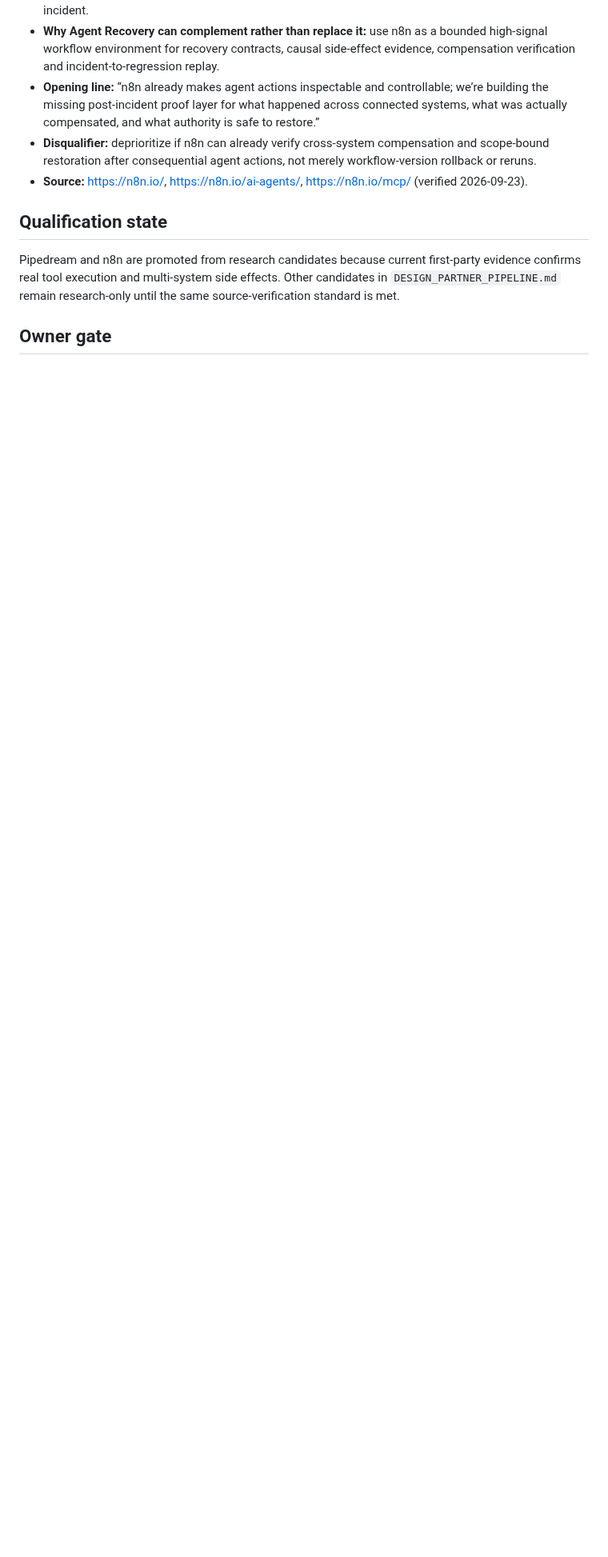
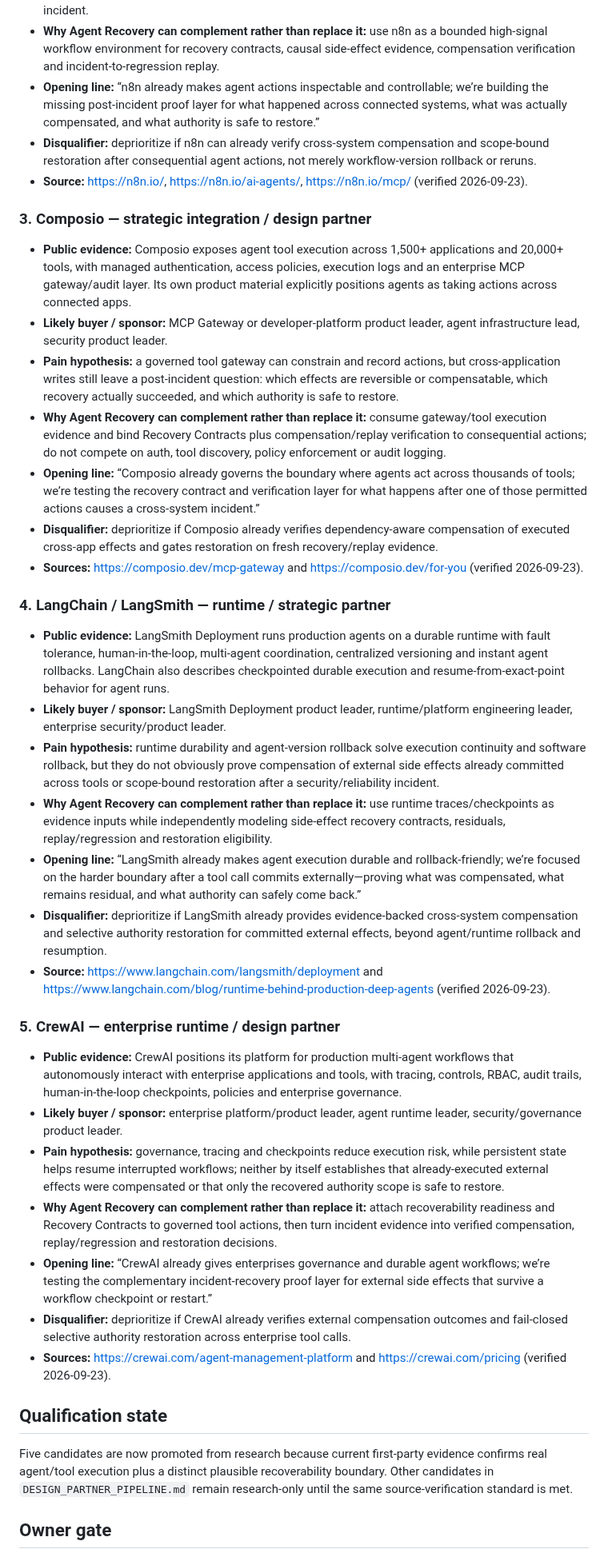
Before and after one commit to tomat60/agent-recovery-platform, a Markdown page: docs/P6_SEND_LIST.md, the part around one of its changes. Shown at 80% size. Rendered like a GitHub page; blank space fills up the shorter version.

Commit message:
P6: promote three more source-verified targets

```diff
--- a/docs/P6_SEND_LIST.md
+++ b/docs/P6_SEND_LIST.md
@@ -25,9 +25,36 @@ This list promotes candidates only when current public product evidence shows co
 - **Disqualifier:** deprioritize if n8n can already verify cross-system compensation and scope-bound restoration after consequential agent actions, not merely workflow-version rollback or reruns.
 - **Source:** https://n8n.io/, https://n8n.io/ai-agents/, https://n8n.io/mcp/ (verified 2026-09-23).
 
+### 3. Composio — strategic integration / design partner
+- **Public evidence:** Composio exposes agent tool execution across 1,500+ applications and 20,000+ tools, with managed authentication, access policies, execution logs and an enterprise MCP gateway/audit layer. Its own product material explicitly positions agents as taking actions across connected apps.
+- **Likely buyer / sponsor:** MCP Gateway or developer-platform product leader, agent infrastructure lead, security product leader.
+- **Pain hypothesis:** a governed tool gateway can constrain and record actions, but cross-application writes still leave a post-incident question: which effects are reversible or compensatable, which recovery actually succeeded, and which authority is safe to restore.
+- **Why Agent Recovery can complement rather than replace it:** consume gateway/tool execution evidence and bind Recovery Contracts plus compensation/replay verification to consequential actions; do not compete on auth, tool discovery, policy enforcement or audit logging.
+- **Opening line:** “Composio already governs the boundary where agents act across thousands of tools; we’re testing the recovery contract and verification layer for what happens after one of those permitted actions causes a cross-system incident.”
+- **Disqualifier:** deprioritize if Composio already verifies dependency-aware compensation of executed cross-app effects and gates restoration on fresh recovery/replay evidence.
+- **Sources:** https://composio.dev/mcp-gateway and https://composio.dev/for-you (verified 2026-09-23).
+
+### 4. LangChain / LangSmith — runtime / strategic partner
+- **Public evidence:** LangSmith Deployment runs production agents on a durable runtime with fault tolerance, human-in-the-loop, multi-agent coordination, centralized versioning and instant agent rollbacks. LangChain also describes checkpointed durable execution and resume-from-exact-point behavior for agent runs.
+- **Likely buyer / sponsor:** LangSmith Deployment product leader, runtime/platform engineering leader, enterprise security/product leader.
+- **Pain hypothesis:** runtime durability and agent-version rollback solve execution continuity and software rollback, but they do not obviously prove compensation of external side effects already committed across tools or scope-bound restoration after a security/reliability incident.
+- **Why Agent Recovery can complement rather than replace it:** use runtime traces/checkpoints as evidence inputs while independently modeling side-effect recovery contracts, residuals, replay/regression and restoration eligibility.
+- **Opening line:** “LangSmith already makes agent execution durable and rollback-friendly; we’re focused on the harder boundary after a tool call commits externally—proving what was compensated, what remains residual, and what authority can safely come back.”
+- **Disqualifier:** deprioritize if LangSmith already provides evidence-backed cross-system compensation and selective authority restoration for committed external effects, beyond agent/runtime rollback and resumption.
+- **Source:** https://www.langchain.com/langsmith/deployment and https://www.langchain.com/blog/runtime-behind-production-deep-agents (verified 2026-09-23).
+
+### 5. CrewAI — enterprise runtime / design partner
+- **Public evidence:** CrewAI positions its platform for production multi-agent workflows that autonomously interact with enterprise applications and tools, with tracing, controls, RBAC, audit trails, human-in-the-loop checkpoints, policies and enterprise governance.
+- **Likely buyer / sponsor:** enterprise platform/product leader, agent runtime leader, security/governance product leader.
+- **Pain hypothesis:** governance, tracing and checkpoints reduce execution risk, while persistent state helps resume interrupted workflows; neither by itself establishes that already-executed external effects were compensated or that only the recovered authority scope is safe to restore.
+- **Why Agent Recovery can complement rather than replace it:** attach recoverability readiness and Recovery Contracts to governed tool actions, then turn incident evidence into verified compensation, replay/regression and restoration decisions.
+- **Opening line:** “CrewAI already gives enterprises governance and durable agent workflows; we’re testing the complementary incident-recovery proof layer for external side effects that survive a workflow checkpoint or restart.”
+- **Disqualifier:** deprioritize if CrewAI already verifies external compensation outcomes and fail-closed selective authority restoration across enterprise tool calls.
+- **Sources:** https://crewai.com/agent-management-platform and https://crewai.com/pricing (verified 2026-09-23).
+
 ## Qualification state
 
-Pipedream and n8n are promoted from research candidates because current first-party evidence confirms real tool execution and multi-system side effects. Other candidates in `DESIGN_PARTNER_PIPELINE.md` remain research-only until the same source-verification standard is met.
+Five candidates are now promoted from research because current first-party evidence confirms real agent/tool execution plus a distinct plausible recoverability boundary. Other candidates in `DESIGN_PARTNER_PIPELINE.md` remain research-only until the same source-verification standard is met.
 
 ## Owner gate
 
```
Also changed, not shown: other parts of docs/P6_SEND_LIST.md (+1 -1 lines).
